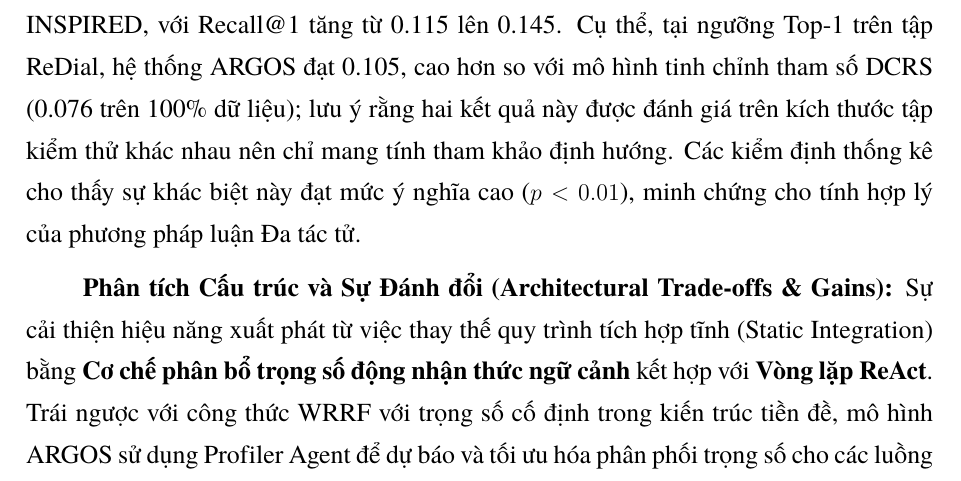
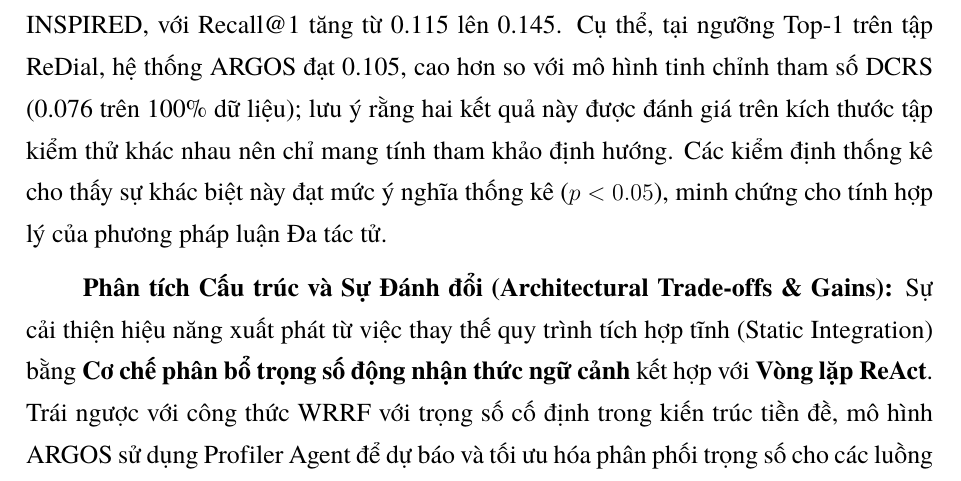
Before and after one commit to DatPhan06/GRACE, a LaTeX thesis (latex/KLTN Final/main.tex, which reads latex/KLTN Final/Chap5/chap5.tex): part of page 71 of 82, cut so that both start at the same text. Compiled offline with pdfLaTeX.

Commit message:
fix(thesis): align p-value to p<0.05 consistently

```diff
--- a/latex/KLTN Final/Chap5/chap5.tex
+++ b/latex/KLTN Final/Chap5/chap5.tex
@@ -115,7 +115,7 @@ Khi đối chiếu với các hệ thống được tối ưu hóa qua quá trì
 Đánh giá so sánh nội bộ được thực hiện trên tập mẫu 20\% nhằm phân tích định lượng giá trị của việc chuyển đổi sang kiến trúc đa tác tử. Bảng \ref{tab:argos_internal} chỉ ra rằng hệ thống ARGOS đã khắc phục các giới hạn của kiến trúc tĩnh truyền thống và gia tăng đáng kể các chỉ số đánh giá.
 
 \textbf{Đánh giá Định lượng (Quantitative Improvement):}
-Trên tập ReDial, ARGOS ghi nhận sự cải thiện ở mọi ngưỡng đo lường: chỉ số Recall@10 tăng từ 0.300 lên 0.385 và Recall@50 tăng từ 0.525 lên 0.625. Xu hướng tương tự cũng được thể hiện trên tập INSPIRED, với Recall@1 tăng từ 0.115 lên 0.145. Cụ thể, tại ngưỡng Top-1 trên tập ReDial, hệ thống ARGOS đạt 0.105, cao hơn so với mô hình tinh chỉnh tham số DCRS (0.076 trên 100\% dữ liệu); lưu ý rằng hai kết quả này được đánh giá trên kích thước tập kiểm thử khác nhau nên chỉ mang tính tham khảo định hướng. Các kiểm định thống kê cho thấy sự khác biệt này đạt mức ý nghĩa cao ($p < 0.01$), minh chứng cho tính hợp lý của phương pháp luận Đa tác tử.
+Trên tập ReDial, ARGOS ghi nhận sự cải thiện ở mọi ngưỡng đo lường: chỉ số Recall@10 tăng từ 0.300 lên 0.385 và Recall@50 tăng từ 0.525 lên 0.625. Xu hướng tương tự cũng được thể hiện trên tập INSPIRED, với Recall@1 tăng từ 0.115 lên 0.145. Cụ thể, tại ngưỡng Top-1 trên tập ReDial, hệ thống ARGOS đạt 0.105, cao hơn so với mô hình tinh chỉnh tham số DCRS (0.076 trên 100\% dữ liệu); lưu ý rằng hai kết quả này được đánh giá trên kích thước tập kiểm thử khác nhau nên chỉ mang tính tham khảo định hướng. Các kiểm định thống kê cho thấy sự khác biệt này đạt mức ý nghĩa thống kê ($p < 0.05$), minh chứng cho tính hợp lý của phương pháp luận Đa tác tử.
 
 \textbf{Phân tích Cấu trúc và Sự Đánh đổi (Architectural Trade-offs \& Gains):}
 Sự cải thiện hiệu năng xuất phát từ việc thay thế quy trình tích hợp tĩnh (Static Integration) bằng \textbf{Cơ chế phân bổ trọng số động nhận thức ngữ cảnh} kết hợp với \textbf{Vòng lặp ReAct}. Trái ngược với công thức WRRF với trọng số cố định trong kiến trúc tiền đề, mô hình ARGOS sử dụng Profiler Agent để dự báo và tối ưu hóa phân phối trọng số cho các luồng truy xuất ở từng lượt thoại, từ đó làm gia tăng tỷ lệ trúng đích của các ứng viên nạp vào vùng nhớ đệm (Pool).
```
